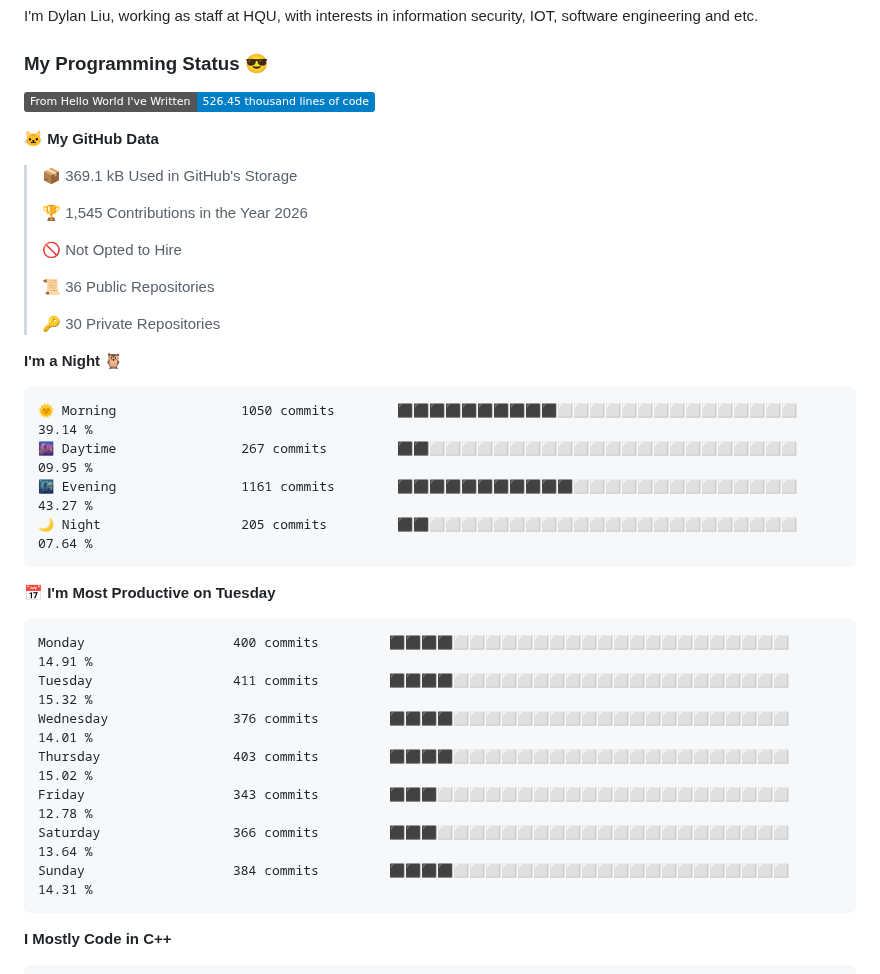
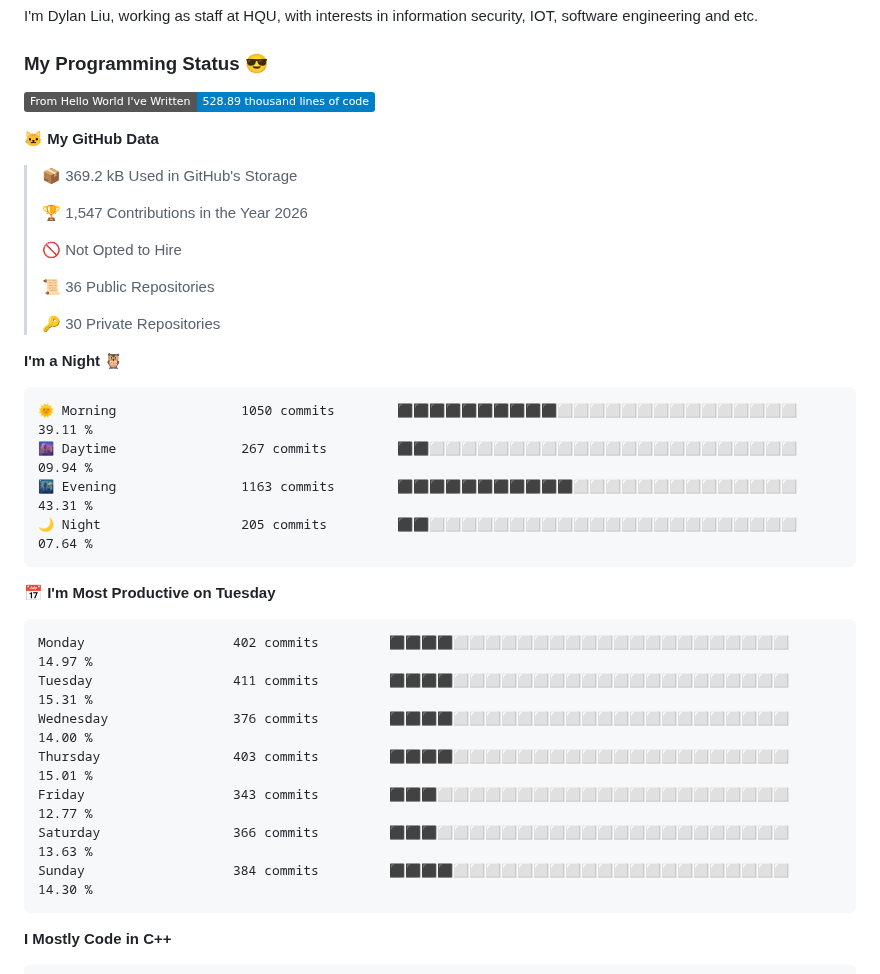
Before and after one commit to mentalfl0w/mentalfl0w, a Markdown page: README.md, the part around the change. Rendered like a GitHub page; badges without logos.

Commit message:
2026-08-18 08:09:56 : Update WakaTime.

````diff
--- a/README.md
+++ b/README.md
@@ -3,13 +3,13 @@ I'm Dylan Liu, working as staff at HQU, with interests in information security,
 
 ### My Programming Status 😎
 <!--START_SECTION:waka-->
-![Lines of code](https://img.shields.io/badge/From%20Hello%20World%20I%27ve%20Written-526.45%20thousand%20lines%20of%20code-blue?style=flat)
+![Lines of code](https://img.shields.io/badge/From%20Hello%20World%20I%27ve%20Written-528.89%20thousand%20lines%20of%20code-blue?style=flat)
 
 **🐱 My GitHub Data**
 
-> 📦 369.1 kB Used in GitHub's Storage
+> 📦 369.2 kB Used in GitHub's Storage
  >
-> 🏆 1,545 Contributions in the Year 2026
+> 🏆 1,547 Contributions in the Year 2026
  >
 > 🚫 Not Opted to Hire
  >
@@ -20,21 +20,21 @@ I'm Dylan Liu, working as staff at HQU, with interests in information security,
 **I'm a Night 🦉**
 
 ```text
-🌞 Morning                1050 commits        ⬛⬛⬛⬛⬛⬛⬛⬛⬛⬛⬜⬜⬜⬜⬜⬜⬜⬜⬜⬜⬜⬜⬜⬜⬜   39.14 %
-🌆 Daytime                267 commits         ⬛⬛⬜⬜⬜⬜⬜⬜⬜⬜⬜⬜⬜⬜⬜⬜⬜⬜⬜⬜⬜⬜⬜⬜⬜   09.95 %
-🌃 Evening                1161 commits        ⬛⬛⬛⬛⬛⬛⬛⬛⬛⬛⬛⬜⬜⬜⬜⬜⬜⬜⬜⬜⬜⬜⬜⬜⬜   43.27 %
+🌞 Morning                1050 commits        ⬛⬛⬛⬛⬛⬛⬛⬛⬛⬛⬜⬜⬜⬜⬜⬜⬜⬜⬜⬜⬜⬜⬜⬜⬜   39.11 %
+🌆 Daytime                267 commits         ⬛⬛⬜⬜⬜⬜⬜⬜⬜⬜⬜⬜⬜⬜⬜⬜⬜⬜⬜⬜⬜⬜⬜⬜⬜   09.94 %
+🌃 Evening                1163 commits        ⬛⬛⬛⬛⬛⬛⬛⬛⬛⬛⬛⬜⬜⬜⬜⬜⬜⬜⬜⬜⬜⬜⬜⬜⬜   43.31 %
 🌙 Night                  205 commits         ⬛⬛⬜⬜⬜⬜⬜⬜⬜⬜⬜⬜⬜⬜⬜⬜⬜⬜⬜⬜⬜⬜⬜⬜⬜   07.64 %
 ```
 📅 **I'm Most Productive on Tuesday**
 
 ```text
-Monday                   400 commits         ⬛⬛⬛⬛⬜⬜⬜⬜⬜⬜⬜⬜⬜⬜⬜⬜⬜⬜⬜⬜⬜⬜⬜⬜⬜   14.91 %
-Tuesday                  411 commits         ⬛⬛⬛⬛⬜⬜⬜⬜⬜⬜⬜⬜⬜⬜⬜⬜⬜⬜⬜⬜⬜⬜⬜⬜⬜   15.32 %
-Wednesday                376 commits         ⬛⬛⬛⬛⬜⬜⬜⬜⬜⬜⬜⬜⬜⬜⬜⬜⬜⬜⬜⬜⬜⬜⬜⬜⬜   14.01 %
-Thursday                 403 commits         ⬛⬛⬛⬛⬜⬜⬜⬜⬜⬜⬜⬜⬜⬜⬜⬜⬜⬜⬜⬜⬜⬜⬜⬜⬜   15.02 %
-Friday                   343 commits         ⬛⬛⬛⬜⬜⬜⬜⬜⬜⬜⬜⬜⬜⬜⬜⬜⬜⬜⬜⬜⬜⬜⬜⬜⬜   12.78 %
-Saturday                 366 commits         ⬛⬛⬛⬜⬜⬜⬜⬜⬜⬜⬜⬜⬜⬜⬜⬜⬜⬜⬜⬜⬜⬜⬜⬜⬜   13.64 %
-Sunday                   384 commits         ⬛⬛⬛⬛⬜⬜⬜⬜⬜⬜⬜⬜⬜⬜⬜⬜⬜⬜⬜⬜⬜⬜⬜⬜⬜   14.31 %
+Monday                   402 commits         ⬛⬛⬛⬛⬜⬜⬜⬜⬜⬜⬜⬜⬜⬜⬜⬜⬜⬜⬜⬜⬜⬜⬜⬜⬜   14.97 %
+Tuesday                  411 commits         ⬛⬛⬛⬛⬜⬜⬜⬜⬜⬜⬜⬜⬜⬜⬜⬜⬜⬜⬜⬜⬜⬜⬜⬜⬜   15.31 %
+Wednesday                376 commits         ⬛⬛⬛⬛⬜⬜⬜⬜⬜⬜⬜⬜⬜⬜⬜⬜⬜⬜⬜⬜⬜⬜⬜⬜⬜   14.00 %
+Thursday                 403 commits         ⬛⬛⬛⬛⬜⬜⬜⬜⬜⬜⬜⬜⬜⬜⬜⬜⬜⬜⬜⬜⬜⬜⬜⬜⬜   15.01 %
+Friday                   343 commits         ⬛⬛⬛⬜⬜⬜⬜⬜⬜⬜⬜⬜⬜⬜⬜⬜⬜⬜⬜⬜⬜⬜⬜⬜⬜   12.77 %
+Saturday                 366 commits         ⬛⬛⬛⬜⬜⬜⬜⬜⬜⬜⬜⬜⬜⬜⬜⬜⬜⬜⬜⬜⬜⬜⬜⬜⬜   13.63 %
+Sunday                   384 commits         ⬛⬛⬛⬛⬜⬜⬜⬜⬜⬜⬜⬜⬜⬜⬜⬜⬜⬜⬜⬜⬜⬜⬜⬜⬜   14.30 %
 ```
 
 
````
Also changed, not shown: assets/bar_graph.png.
